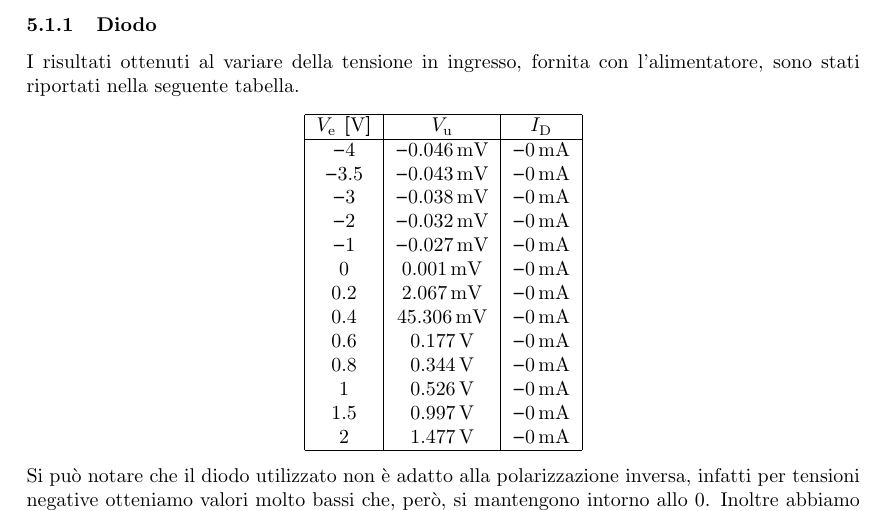
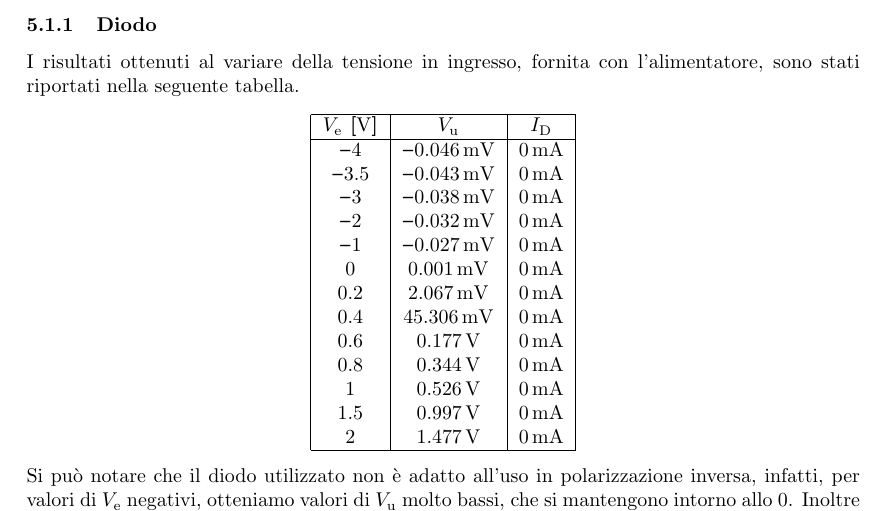
Before and after one commit to giulio-coa/SeTM_relations, a LaTeX document (Esercitazione_#3/Esercitazione_#3.tex): part of page 9 of 10, cut so that both start at the same text. The pictures show the PDF file Esercitazione_#3/Esercitazione_#3.pdf that the author committed with the source.

Commit message:
Add files via upload

```diff
--- a/Esercitazione_#3/Esercitazione_#3.tex
+++ b/Esercitazione_#3/Esercitazione_#3.tex
@@ -270,23 +270,23 @@
 					\hline
 					\multirow{\textbf{$ V_{\mathrm{e}} $ [$ \mathrm{V} $]}}	 & \textbf{$ V_{\mathrm{u}} $} & \textbf{$ I_{\mathrm{D}} $} \\
 					\hline
-					\multirow{$ -4 $}										 & $ -0.046 \, \mathrm{mV} $   & $ -0 \, \mathrm{mA} $ \\
-					\multirow{$ -3.5 $}										 & $ -0.043 \, \mathrm{mV} $   & $ -0 \, \mathrm{mA} $ \\
-					\multirow{$ -3 $}										 & $ -0.038 \, \mathrm{mV} $   & $ -0 \, \mathrm{mA} $ \\
-					\multirow{$ -2 $}										 & $ -0.032 \, \mathrm{mV} $   & $ -0 \, \mathrm{mA} $ \\
-					\multirow{$ -1 $}										 & $ -0.027 \, \mathrm{mV} $   & $ -0 \, \mathrm{mA} $ \\
-					\multirow{$ 0 $}										 & $ 0.001 \, \mathrm{mV} $	   & $ -0 \, \mathrm{mA} $ \\
-					\multirow{$ 0.2 $}										 & $ 2.067 \, \mathrm{mV} $    & $ -0 \, \mathrm{mA} $ \\
-					\multirow{$ 0.4 $}										 & $ 45.306 \, \mathrm{mV} $   & $ -0 \, \mathrm{mA} $ \\
-					\multirow{$ 0.6 $}										 & $ 0.177 \, \mathrm{V} $     & $ -0 \, \mathrm{mA} $ \\
-					\multirow{$ 0.8 $}										 & $ 0.344 \, \mathrm{V} $     & $ -0 \, \mathrm{mA} $ \\
-					\multirow{$ 1 $}										 & $ 0.526 \, \mathrm{V} $     & $ -0 \, \mathrm{mA} $ \\
-					\multirow{$ 1.5 $}										 & $ 0.997 \, \mathrm{V} $     & $ -0 \, \mathrm{mA} $ \\
-					\multirow{$ 2 $}										 & $ 1.477 \, \mathrm{V} $     & $ -0 \, \mathrm{mA} $ \\
+					\multirow{$ -4 $}										 & $ -0.046 \, \mathrm{mV} $   & $ 0 \, \mathrm{mA} $ \\
+					\multirow{$ -3.5 $}										 & $ -0.043 \, \mathrm{mV} $   & $ 0 \, \mathrm{mA} $ \\
+					\multirow{$ -3 $}										 & $ -0.038 \, \mathrm{mV} $   & $ 0 \, \mathrm{mA} $ \\
+					\multirow{$ -2 $}										 & $ -0.032 \, \mathrm{mV} $   & $ 0 \, \mathrm{mA} $ \\
+					\multirow{$ -1 $}										 & $ -0.027 \, \mathrm{mV} $   & $ 0 \, \mathrm{mA} $ \\
+					\multirow{$ 0 $}										 & $ 0.001 \, \mathrm{mV} $	   & $ 0 \, \mathrm{mA} $ \\
+					\multirow{$ 0.2 $}										 & $ 2.067 \, \mathrm{mV} $    & $ 0 \, \mathrm{mA} $ \\
+					\multirow{$ 0.4 $}										 & $ 45.306 \, \mathrm{mV} $   & $ 0 \, \mathrm{mA} $ \\
+					\multirow{$ 0.6 $}										 & $ 0.177 \, \mathrm{V} $     & $ 0 \, \mathrm{mA} $ \\
+					\multirow{$ 0.8 $}										 & $ 0.344 \, \mathrm{V} $     & $ 0 \, \mathrm{mA} $ \\
+					\multirow{$ 1 $}										 & $ 0.526 \, \mathrm{V} $     & $ 0 \, \mathrm{mA} $ \\
+					\multirow{$ 1.5 $}										 & $ 0.997 \, \mathrm{V} $     & $ 0 \, \mathrm{mA} $ \\
+					\multirow{$ 2 $}										 & $ 1.477 \, \mathrm{V} $     & $ 0 \, \mathrm{mA} $ \\
 					\hline
 				\end{tabular}
 			\end{center}
-			Si può notare che il diodo utilizzato non è adatto alla polarizzazione inversa, infatti per tensioni negative otteniamo valori molto bassi che, però, si mantengono intorno allo $ 0 $. Inoltre abbiamo toccato e superato la tensione di soglia (deve essere minore di $ 0 $ ?).
+			Si può notare che il diodo utilizzato non è adatto all'uso in polarizzazione inversa, infatti, per valori di $ V_{\mathrm{e}} $ negativi, otteniamo valori di $ V_{\mathrm{u}} $ molto bassi, che si mantengono intorno allo $ 0 $. Inoltre abbiamo toccato e superato la tensione di soglia (deve essere minore di $ 0 $ ?).
 
 			% RIPORTARE GRAFICO DELLA TANSCARATTERISTICA E DELLA CARATTERISTICA
 
```
Also changed, not shown: Esercitazione_#3/Esercitazione_#3.pdf.
